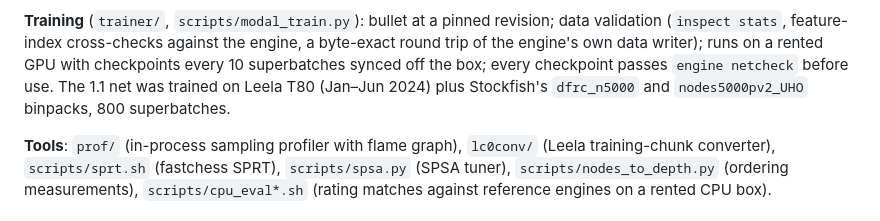
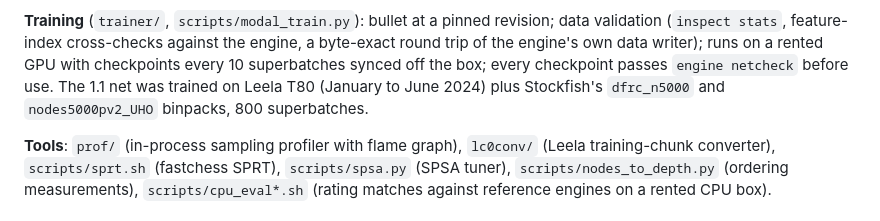
Before and after one commit to Lironktf/anna-chess, a Markdown page: README.md, the part around one of its changes. GitHub-like rendering.

Commit message:
README: no em or en dashes

```diff
--- a/README.md
+++ b/README.md
@@ -128,7 +128,7 @@ scalar reference that the tests compare against bit for bit. Earlier nets (piece
 **Training** (`trainer/`, `scripts/modal_train.py`): bullet at a pinned revision; data validation (`inspect stats`,
 feature-index cross-checks against the engine, a byte-exact round trip of the engine's own data writer); runs on a rented
 GPU with checkpoints every 10 superbatches synced off the box; every checkpoint passes `engine netcheck` before use. The
-1.1 net was trained on Leela T80 (Jan–Jun 2024) plus Stockfish's `dfrc_n5000` and `nodes5000pv2_UHO` binpacks, 800
+1.1 net was trained on Leela T80 (January to June 2024) plus Stockfish's `dfrc_n5000` and `nodes5000pv2_UHO` binpacks, 800
 superbatches.
 
 **Tools**: `prof/` (in-process sampling profiler with flame graph), `lc0conv/` (Leela training-chunk converter),
```
Also changed, not shown: other parts of README.md (+2 -2 lines).
